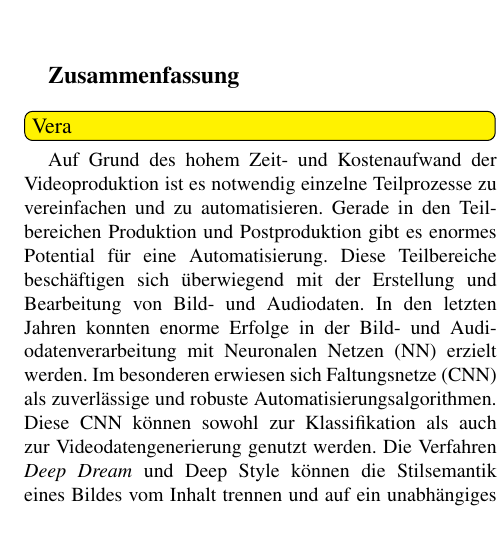
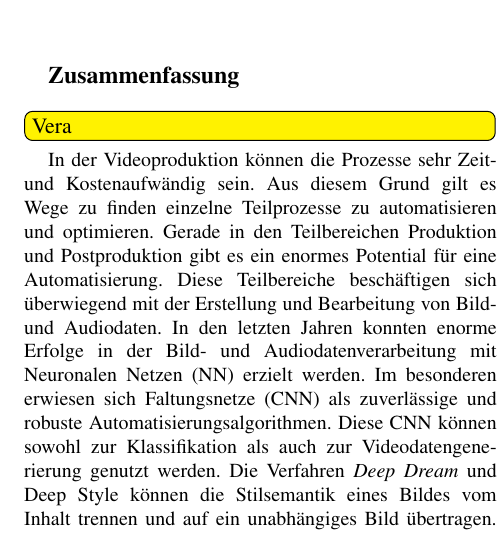
Before and after one commit to LauraJay/PSM_Latex, a LaTeX document (psm.tex): part of one column of page 1 of 12, cut so that both start at the same text. Compiled offline with pdfLaTeX.

Commit message:
Abstract überarbeitet

```diff
--- a/psm.tex
+++ b/psm.tex
@@ -32,7 +32,7 @@ Technische Hochschule K\"oln \\ Institut f\"ur Medien- und Phototechnik \\ vera.
 
 \large{\textbf{Zusammenfassung}}\\ \small %\normalsize
 \todo[inline, color=yellow]{Vera}
- Auf Grund des hohem Zeit- und Kostenaufwand der Videoproduktion ist es notwendig einzelne Teilprozesse zu vereinfachen und zu automatisieren. Gerade in den Teilbereichen Produktion und Postproduktion gibt es enormes Potential für eine Automatisierung. Diese Teilbereiche beschäftigen sich überwiegend mit der Erstellung und Bearbeitung von Bild- und Audiodaten. In den letzten Jahren konnten enorme Erfolge in der Bild- und Audiodatenverarbeitung mit Neuronalen Netzen (NN) erzielt werden. Im besonderen erwiesen sich Faltungsnetze (CNN) als zuverlässige und robuste Automatisierungsalgorithmen. Diese CNN können sowohl zur Klassifikation als auch zur Videodatengenerierung genutzt werden. Die Verfahren \textit{Deep Dream} und Deep Style können die Stilsemantik eines Bildes vom Inhalt trennen und auf ein unabhängiges Bild übertragen. Während Deep Style viele Kriterien der Videoproduktion abgesehen vom hohen Rechenaufwand erfüllt, ist das Deep Dream Verfahren durch mangelnde Reproduzierbarkeit und Einflussnahme ungeeignet. Neben der Stilsnythese können auch Szenendynamiken aus einem Einzelbild vorhergesagt werden. Zum jetzigen Zeitpunkt ist dies nur mit sehr kleiner Auflösung und teilweise fehlerhaft möglich. Alle vorgestellten Verfahren sind nicht für die Videoproduktion entwickelt worden und werden detailliert beschrieben und auf ihre Tauglichkeit für die professionelle Produktion. \\
+In der Videoproduktion können die Prozesse sehr Zeit- und Kostenaufwändig sein. Aus diesem Grund gilt es Wege zu finden einzelne Teilprozesse zu automatisieren und optimieren. Gerade in den Teilbereichen Produktion und Postproduktion gibt es ein enormes Potential für eine Automatisierung. Diese Teilbereiche beschäftigen sich überwiegend mit der Erstellung und Bearbeitung von Bild- und Audiodaten. In den letzten Jahren konnten enorme Erfolge in der Bild- und Audiodatenverarbeitung mit Neuronalen Netzen (NN) erzielt werden. Im besonderen erwiesen sich Faltungsnetze (CNN) als zuverlässige und robuste Automatisierungsalgorithmen. Diese CNN können sowohl zur Klassifikation als auch zur Videodatengenerierung genutzt werden. Die Verfahren \textit{Deep Dream} und Deep Style können die Stilsemantik eines Bildes vom Inhalt trennen und auf ein unabhängiges Bild übertragen. Während Deep Style viele Kriterien der Videoproduktion abgesehen vom hohen Rechenaufwand erfüllt, ist das Deep Dream Verfahren durch mangelnde Reproduzierbarkeit und Einflussnahme ungeeignet. Neben der Stilsnythese können auch Szenendynamiken aus einem Einzelbild vorhergesagt werden. Zum jetzigen Zeitpunkt ist dies nur mit sehr kleiner Auflösung und teilweise fehlerhaft möglich. Alle vorgestellten Verfahren sind nicht für die Videoproduktion entwickelt worden und werden detailliert beschrieben und auf ihre Tauglichkeit für die professionelle Produktion. \\
 
 
 \large{\textbf{Schl\"usselw\"orter}}\\ \small %\normalsize
```
Also changed, not shown: psm.pdf.
